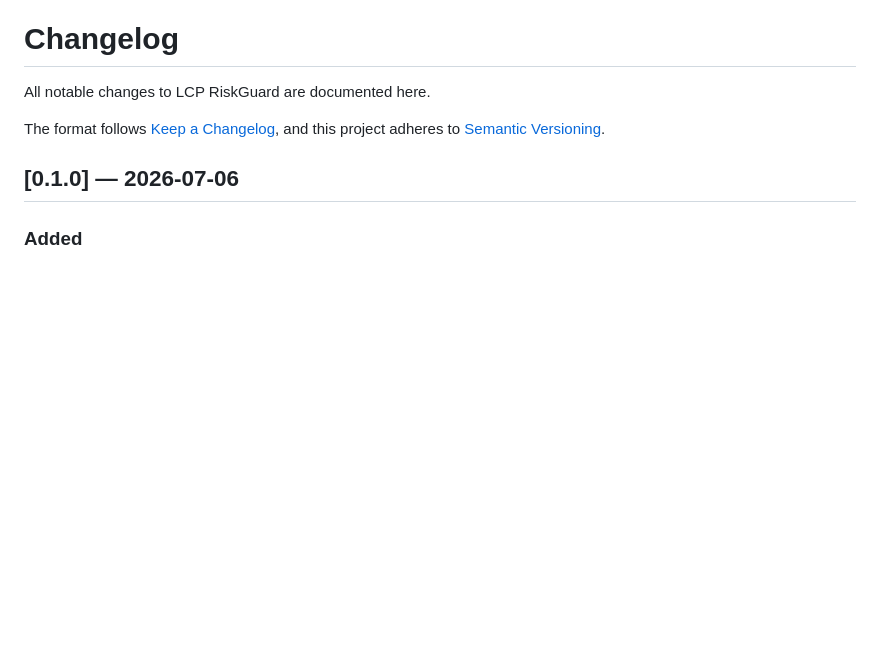
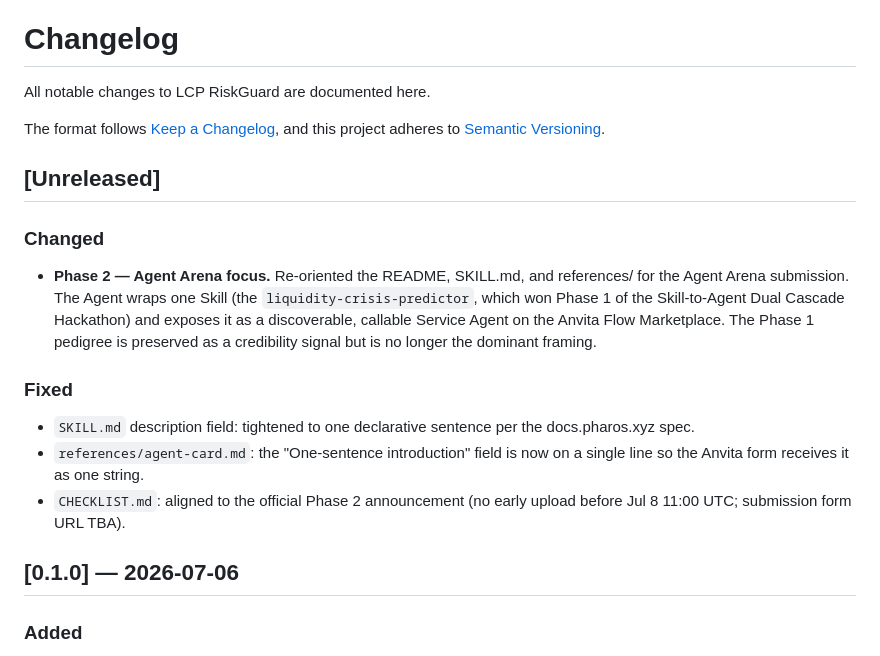
Before and after one commit to networkbike/lcp-riskguard-agent, a Markdown page: CHANGELOG.md, the part around the change. Rendered like a GitHub page; blank space fills up the shorter version.

Commit message:
docs: Phase 2 — Agent Arena focus reorientation
Three changes per user feedback:

1. README.md: added a 'Phase 2 — Agent Arena focus' callout below
   the Live Demo block. Makes the Service Agent / Phase 2 framing
   explicit on first scroll. Phase 1 pedigree is preserved but
   no longer the dominant voice.

2. CHANGELOG.md: added an [Unreleased] section documenting the
   reorientation, the SKILL.md one-sentence fix, the agent-card
   single-line intro fix, and the CHECKLIST alignment to the
   official Phase 2 announcement. Keeps the v0.1.0 entry intact
   for the initial release history.

3. The Phase 1 'winner' framing stays where it serves a purpose:
   for-judges.md, x-thread.md, dorahacks-form-prefill.md all
   still mention it (judges care about the signal). But USER-GUIDE
   and SKILL.md don't lead with it.

Audit results across the repo:
- 5x 'Service Agent' in README, 3x in SKILL.md, 1x in USER-GUIDE
- 16x 'Agent' in README, 9x in SKILL.md, 5x in USER-GUIDE
- 0 instances of 'this is a Skill' (correctly framed as Agent)
- x402 mentioned where it matters (Agent Card billing_protocol,
  SECURITY, ADR)

```diff
--- a/CHANGELOG.md
+++ b/CHANGELOG.md
@@ -4,6 +4,28 @@ All notable changes to LCP RiskGuard are documented here.
 
 The format follows [Keep a Changelog](https://keepachangelog.com/en/1.1.0/),
 and this project adheres to [Semantic Versioning](https://semver.org/).
+
+## [Unreleased]
+
+### Changed
+
+- **Phase 2 — Agent Arena focus.** Re-oriented the README, SKILL.md,
+  and references/ for the Agent Arena submission. The Agent wraps
+  one Skill (the `liquidity-crisis-predictor`, which won Phase 1 of
+  the Skill-to-Agent Dual Cascade Hackathon) and exposes it as a
+  discoverable, callable Service Agent on the Anvita Flow Marketplace.
+  The Phase 1 pedigree is preserved as a credibility signal but is no
+  longer the dominant framing.
+
+### Fixed
+
+- `SKILL.md` description field: tightened to one declarative sentence
+  per the docs.pharos.xyz spec.
+- `references/agent-card.md`: the "One-sentence introduction" field is
+  now on a single line so the Anvita form receives it as one string.
+- `CHECKLIST.md`: aligned to the official Phase 2 announcement
+  (no early upload before Jul 8 11:00 UTC; submission form URL
+  TBA).
 
 ## [0.1.0] — 2026-07-06
 
```
Also changed, not shown: README.md (+7 -0 lines).
